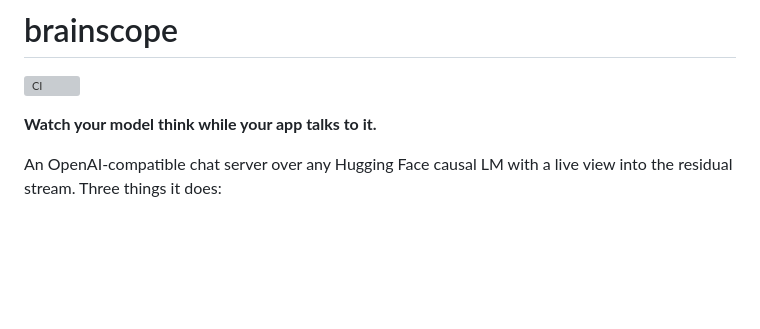
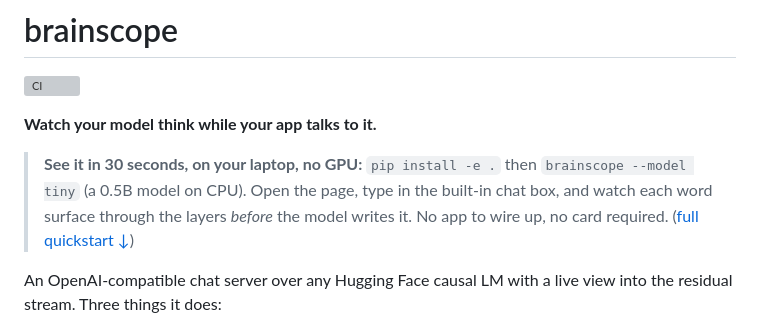
Before and after one commit to moudrkat/brainscope, a Markdown page: README.md, the part around the change. GitHub-like rendering; blank space fills up the shorter version; grey boxes are pictures that could not be loaded.

Commit message:
README: front-load a "try it in 30 seconds on CPU, no GPU" line under the hook, so the zero-friction path lands before the feature list

```diff
--- a/README.md
+++ b/README.md
@@ -3,6 +3,11 @@
 [![CI](https://github.com/moudrkat/brainscope/actions/workflows/ci.yml/badge.svg)](https://github.com/moudrkat/brainscope/actions/workflows/ci.yml)
 
 **Watch your model think while your app talks to it.**
+
+> **See it in 30 seconds, on your laptop, no GPU:** `pip install -e .` then
+> `brainscope --model tiny` (a 0.5B model on CPU). Open the page, type in the
+> built-in chat box, and watch each word surface through the layers *before* the
+> model writes it. No app to wire up, no card required. ([full quickstart ↓](#quickstart))
 
 An OpenAI-compatible chat server over any Hugging Face causal LM with a live
 view into the residual stream. Three things it does:
```
